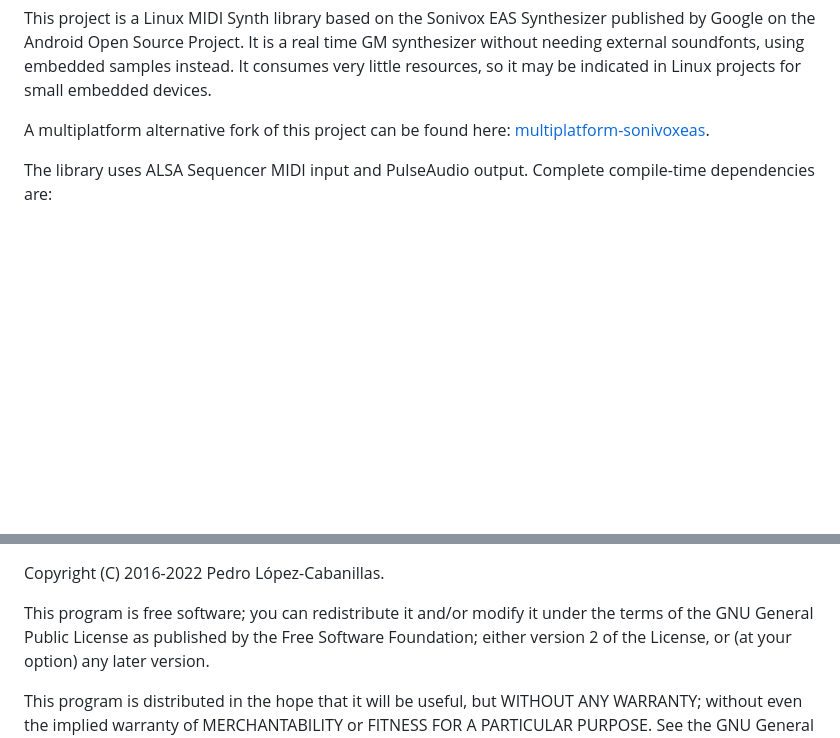
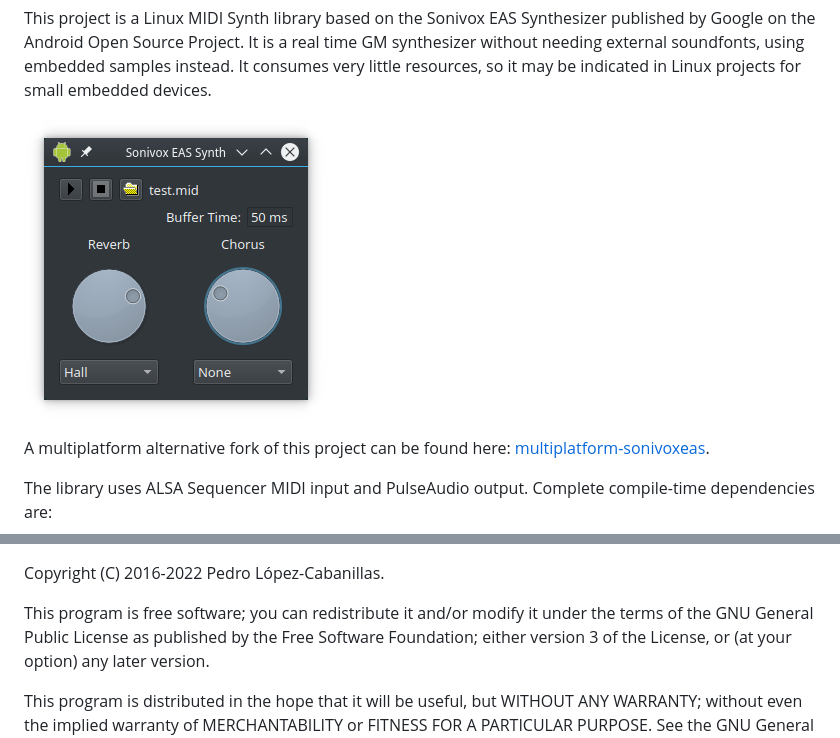
Before and after one commit to pedrolcl/Linux-SonivoxEas, a Markdown page: README.md, 2 parts joined by grey strips. Drawn GitHub-style; pictures changed too: screenshot.png (added); blank space fills up the shorter version.

Commit message:
license upgraded to GPLv3
Readme upated, screenshot added
version bump to 1.4.0

```diff
--- a/README.md
+++ b/README.md
@@ -4,6 +4,8 @@ Sonivox EAS for Linux and Qt
 This project is a Linux MIDI Synth library based on the Sonivox EAS Synthesizer published by Google on the Android Open Source Project.
 It is a real time GM synthesizer without needing external soundfonts, using embedded samples instead. It consumes very little resources, so
 it may be indicated in Linux projects for small embedded devices.
+
+![Screenshot](screenshot.png)
 
 A multiplatform alternative fork of this project can be found here: [multiplatform-sonivoxeas](https://github.com/pedrolcl/multiplatform-sonivoxeas).
 
@@ -35,7 +37,7 @@ Copyright (C) 2016-2022 Pedro López-Cabanillas.
 
 This program is free software; you can redistribute it and/or modify
 it under the terms of the GNU General Public License as published by
-the Free Software Foundation; either version 2 of the License, or
+the Free Software Foundation; either version 3 of the License, or
 (at your option) any later version.
 
 This program is distributed in the hope that it will be useful,
```
Also changed, not shown: 14 other files.
